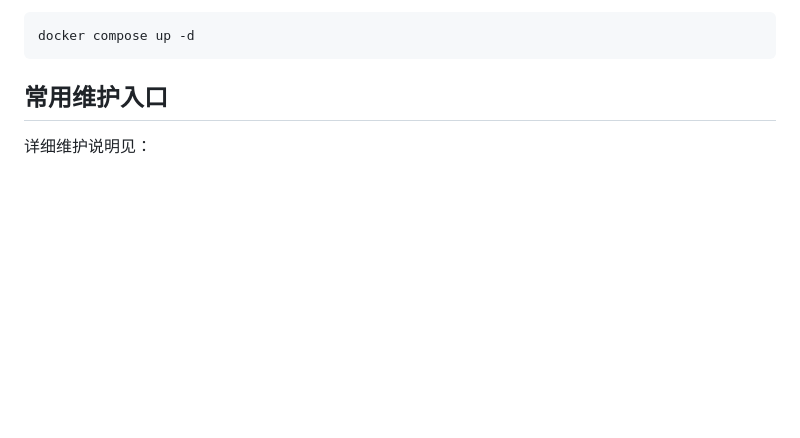
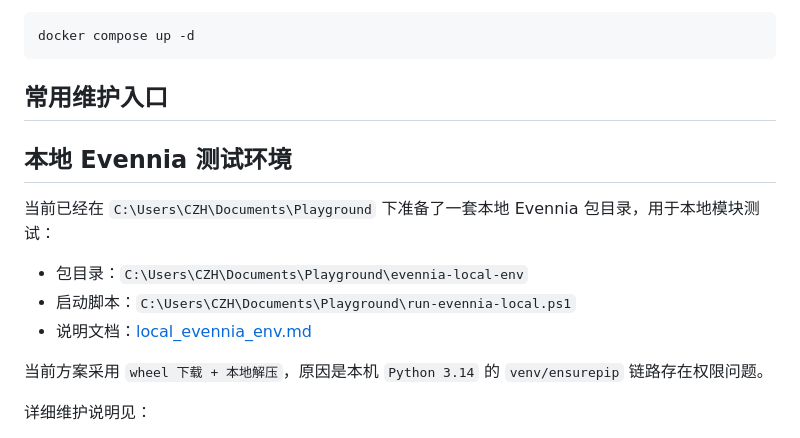
Before and after one commit to xiaocai218/mud-nas-evennia, a Markdown page: README.md, the part around the change. GitHub-like rendering; blank space fills up the shorter version.

Commit message:
Document local Evennia test environment

```diff
--- a/README.md
+++ b/README.md
@@ -274,6 +274,16 @@ docker compose up -d
 
 ## 常用维护入口
 
+## 本地 Evennia 测试环境
+
+当前已经在 `C:\Users\CZH\Documents\Playground` 下准备了一套本地 Evennia 包目录，用于本地模块测试：
+
+- 包目录：`C:\Users\CZH\Documents\Playground\evennia-local-env`
+- 启动脚本：`C:\Users\CZH\Documents\Playground\run-evennia-local.ps1`
+- 说明文档：[local_evennia_env.md](C:\Users\CZH\Documents\Playground\mud-nas-evennia\docs\local_evennia_env.md)
+
+当前方案采用 `wheel 下载 + 本地解压`，原因是本机 `Python 3.14` 的 `venv/ensurepip` 链路存在权限问题。
+
 详细维护说明见：
 
 - [maintenance.md](C:\Users\CZH\Documents\Playground\mud-nas-evennia\docs\maintenance.md)
```
Also changed, not shown: docs/local_evennia_env.md (added, +81 -0 lines), docs/progress_2026-03-22.md (+17 -0 lines).
